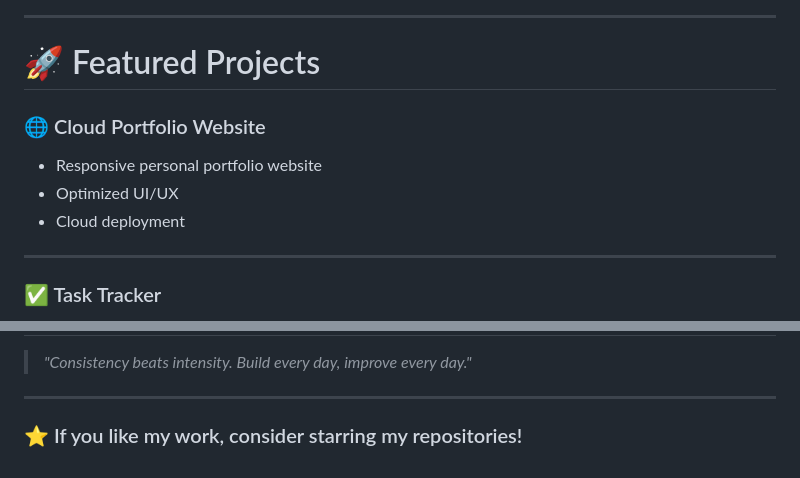
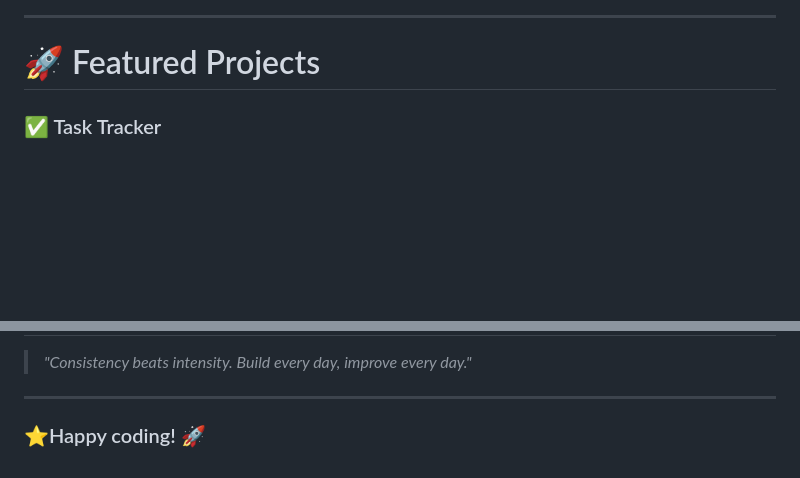
Before and after one commit to krishchhabra2006/krishchhabra2006, a Markdown page: Readme.md, 2 parts joined by grey strips. Drawn GitHub-style; blank space fills up the shorter version.

Commit message:
Update featured projects and closing message
Removed details about the Cloud Portfolio Website and updated the closing message.

```diff
--- a/Readme.md
+++ b/Readme.md
@@ -97,13 +97,6 @@ Passionate about building scalable web applications, solving challenging algorit
 ---
 
 # 🚀 Featured Projects
-
-### 🌐 Cloud Portfolio Website
-- Responsive personal portfolio website
-- Optimized UI/UX
-- Cloud deployment
-
----
 
 ### ✅ Task Tracker
 - CRUD Operations
@@ -232,6 +225,6 @@ https://github.com/krishchhabra2006
 
 <p align="center">
 
-### ⭐ If you like my work, consider starring my repositories!
+### ⭐Happy coding! 🚀
 
 </p>
```
